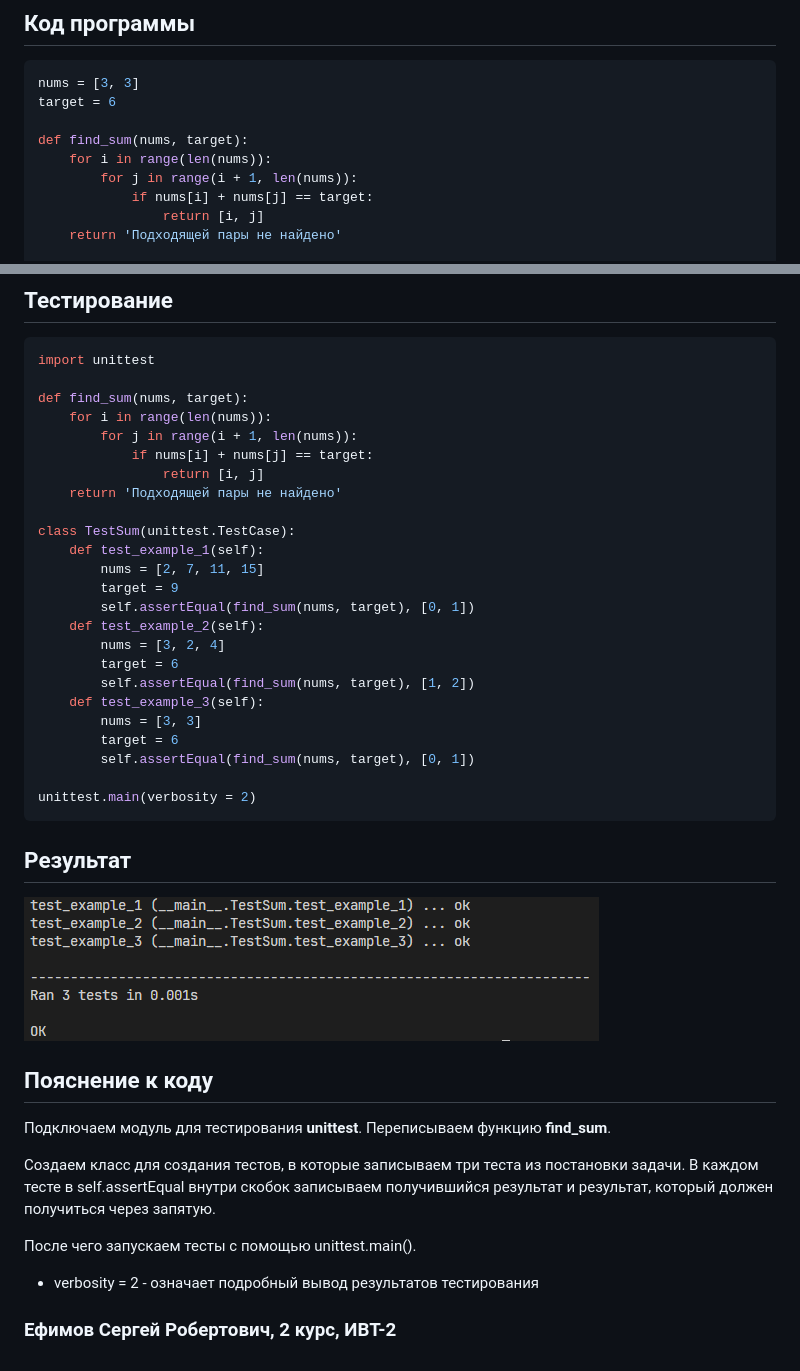
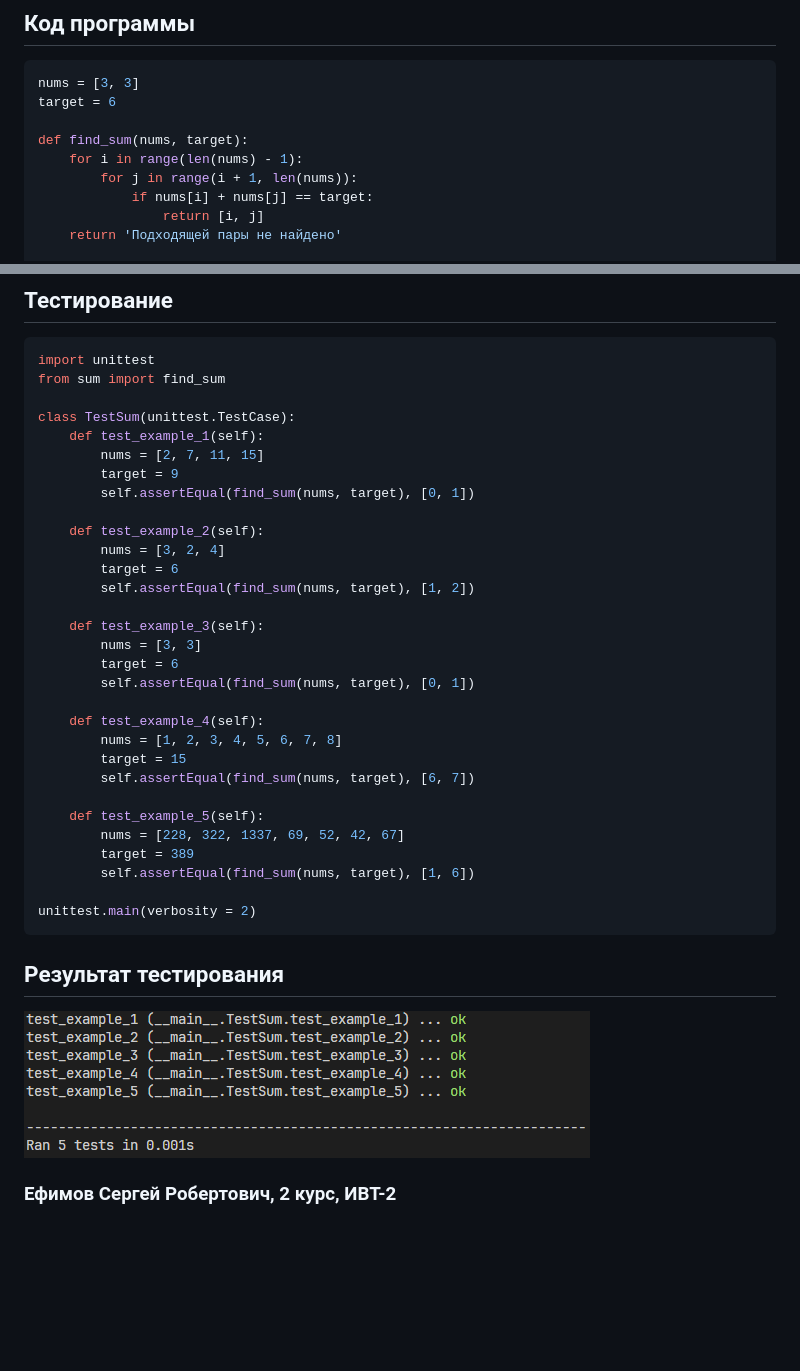
Before and after one commit to yasnoponyal17/Python_2nd-course, a Markdown page: LR 2/README.md, 2 parts joined by grey strips. Rendered like a GitHub page; pictures changed too: LR 2/images/test.png (added); blank space fills up the shorter version.

Commit message:
Лабораторная работа 2 @_@
Исправлены недочеты

````diff
--- a/LR 2/README.md
+++ b/LR 2/README.md
@@ -29,7 +29,7 @@ nums = [3, 3]
 target = 6
 
 def find_sum(nums, target):
-    for i in range(len(nums)):
+    for i in range(len(nums) - 1):
         for j in range(i + 1, len(nums)):
             if nums[i] + nums[j] == target:
                 return [i, j]
@@ -51,38 +51,37 @@ print('Результат: ', find_sum(nums, target))
 
 ```python
 import unittest
-
-def find_sum(nums, target):
-    for i in range(len(nums)):
-        for j in range(i + 1, len(nums)):
-            if nums[i] + nums[j] == target:
-                return [i, j]
-    return 'Подходящей пары не найдено'
+from sum import find_sum
 
 class TestSum(unittest.TestCase):
     def test_example_1(self):
         nums = [2, 7, 11, 15]
         target = 9
         self.assertEqual(find_sum(nums, target), [0, 1])
+
     def test_example_2(self):
         nums = [3, 2, 4]
         target = 6
         self.assertEqual(find_sum(nums, target), [1, 2])
+
     def test_example_3(self):
         nums = [3, 3]
         target = 6
         self.assertEqual(find_sum(nums, target), [0, 1])
 
+    def test_example_4(self):
+        nums = [1, 2, 3, 4, 5, 6, 7, 8]
+        target = 15
+        self.assertEqual(find_sum(nums, target), [6, 7])
+
+    def test_example_5(self):
+        nums = [228, 322, 1337, 69, 52, 42, 67]
+        target = 389
+        self.assertEqual(find_sum(nums, target), [1, 6])
+
 unittest.main(verbosity = 2)
 ```
-## Результат
-![Результат тестирования](images/test_result.png)
-## Пояснение к коду
-Подключаем модуль для тестирования **unittest**. Переписываем функцию **find_sum**.
-
-Создаем класс для создания тестов, в которые записываем три теста из постановки задачи. В каждом тесте в self.assertEqual внутри скобок записываем получившийся результат и результат, который должен получиться через запятую.
-
-После чего запускаем тесты с помощью unittest.main().
-- verbosity = 2 - означает подробный вывод результатов тестирования
+## Результат тестирования
+![Результат тестирования](images/test.png)
 
 ### Ефимов Сергей Робертович, 2 курс, ИВТ-2
````
Also changed, not shown: 1 other file.
